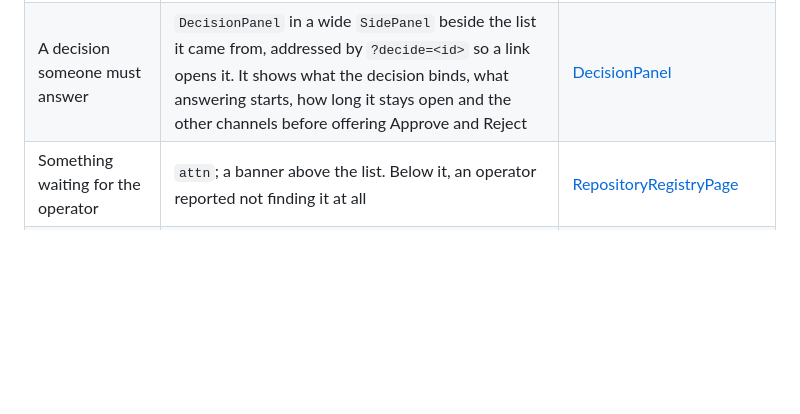
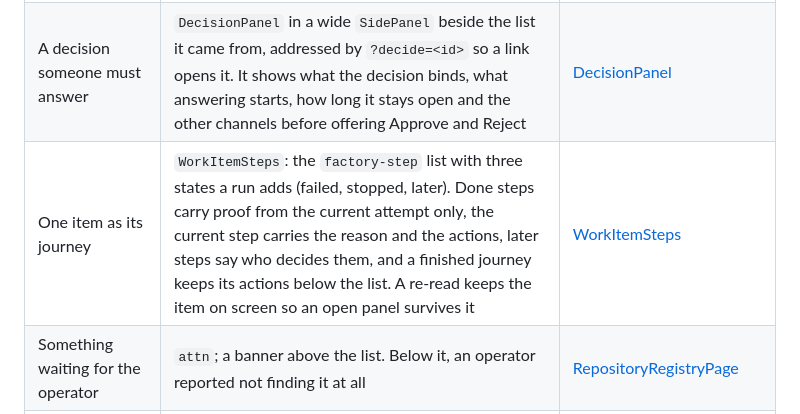
Before and after one commit to artyomsv/code-spire, a Markdown page: spire-ui/docs/WIDGETS.md, the part around the change. Drawn GitHub-style; blank space fills up the shorter version.

Commit message:
Describe the work item journey steps in the widget guide

```diff
--- a/spire-ui/docs/WIDGETS.md
+++ b/spire-ui/docs/WIDGETS.md
@@ -30,6 +30,7 @@ as well as its appearance: labels, empty states, pending-save lock-out and succe
 | Where a work item stands | `JourneyStrip` and `JourneyLegend`: done phases solid, the current phase by how it stands (waiting, blocked, running, stopped, failed), later phases by who decides them. Rules live in `workJourney.ts` so the list and the detail draw the same answer | [JourneyStrip](../src/components/work-items/JourneyStrip.tsx) |
 | A list a person triages | Filter chips that carry their counts across every page, an `attn` band that counts what needs a person, the reason as a sentence and the one next action in the row. The list re-reads on a timer while visible, keeps its rows during a re-read, and says when it was last updated or that it is stale | [WorkItems](../src/components/work-items/WorkItems.tsx) |
 | A decision someone must answer | `DecisionPanel` in a wide `SidePanel` beside the list it came from, addressed by `?decide=<id>` so a link opens it. It shows what the decision binds, what answering starts, how long it stays open and the other channels before offering Approve and Reject | [DecisionPanel](../src/components/work-items/DecisionPanel.tsx) |
+| One item as its journey | `WorkItemSteps`: the `factory-step` list with three states a run adds (failed, stopped, later). Done steps carry proof from the current attempt only, the current step carries the reason and the actions, later steps say who decides them, and a finished journey keeps its actions below the list. A re-read keeps the item on screen so an open panel survives it | [WorkItemSteps](../src/components/work-items/WorkItemSteps.tsx) |
 | Something waiting for the operator | `attn`; a banner above the list. Below it, an operator reported not finding it at all | [RepositoryRegistryPage](../src/components/repositories/RepositoryRegistryPage.tsx) |
 | **A control and its explanation** | `SettingField`; the hint sits on an info control, **never as prose under the input** — six controls must not become six paragraphs | [SettingField](../src/components/SettingField.tsx), [CapSettings](../src/components/CapSettings.tsx) |
 | Hover or focus explanation | `Tooltip`; portalled, so a card's `overflow: hidden` cannot clip it | [Tooltip](../src/components/Tooltip.tsx) |
```
